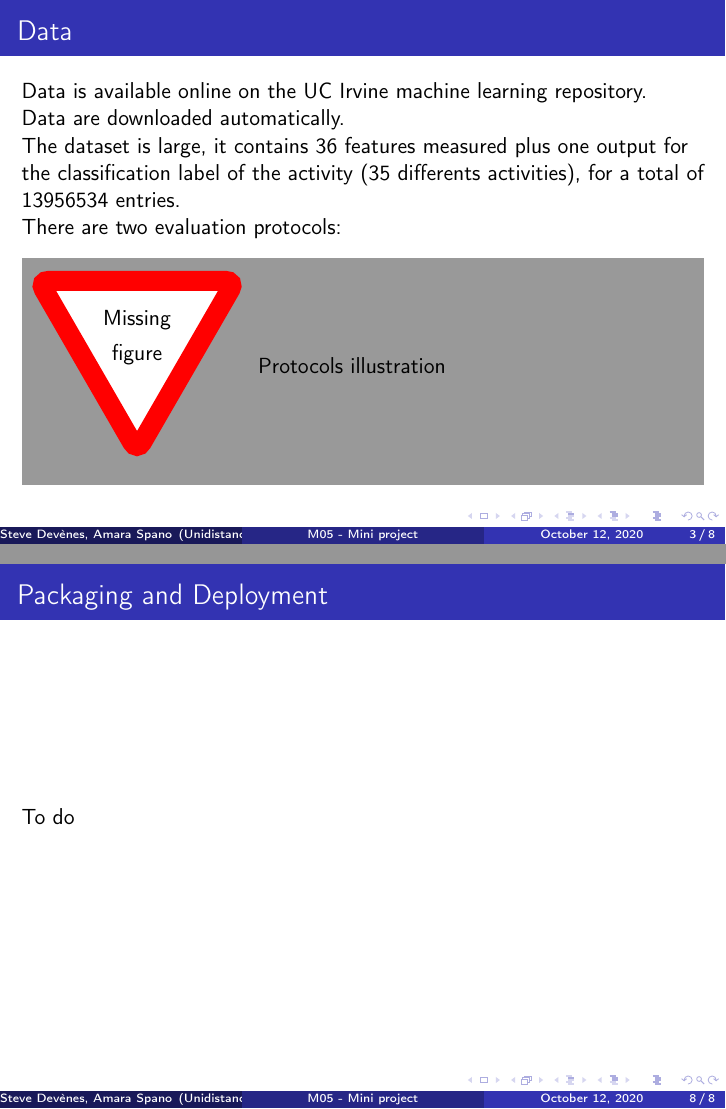
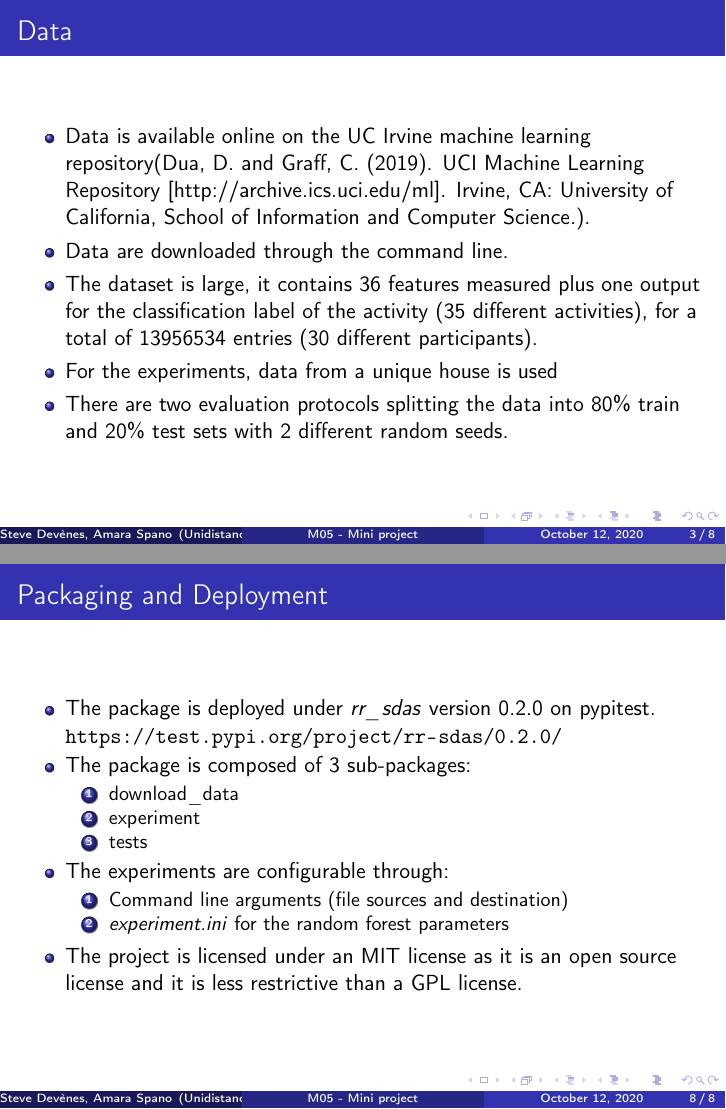
Before and after one commit to sdevenes/M05_MiniProject, LaTeX slides (presentation/main.tex): pages 3 and 8 of 8, joined at a grey line. Compiled offline with pdfLaTeX.

Commit message:
slides update

```diff
--- a/presentation/main.tex
+++ b/presentation/main.tex
@@ -30,19 +30,14 @@
 
 	\begin{frame}
 		\frametitle{Data}
-		Data is available online on the UC Irvine machine learning repository.
-
-		Data are downloaded automatically.
-
-		The dataset is large, it contains 36 features measured plus one output for the classification label
-		of the activity (35 differents activities), for a total of 13956534 entries.
-
-		There are two evaluation protocols:
-		\begin{figure}
-			\centering
-			%\includegraphics[width=\linewidth]{idiap_web.jpg}
-			\missingfigure{Protocols illustration}
-		\end{figure}
+		\begin{itemize}
+			\item Data is available online on the UC Irvine machine learning repository(Dua, D. and Graff, C. (2019). UCI Machine Learning Repository [http://archive.ics.uci.edu/ml]. Irvine, CA: University of California, School of Information and Computer Science.).
+			\item Data are downloaded through the command line.
+			\item The dataset is large, it contains 36 features measured plus one output for the classification label
+			of the activity (35 different activities), for a total of 13956534 entries (30 different participants).
+			\item For the experiments, data from a unique house is used
+			\item There are two evaluation protocols splitting the data into 80\% train and 20\% test sets with 2 different random seeds.
+		\end{itemize}
 	\end{frame}
 
 	\begin{frame}
@@ -109,10 +99,24 @@
 
 	\begin{frame}
 		\frametitle{Packaging and Deployment}
-		To do
+		\begin{itemize}
+			\item
+			The package is deployed under \textit{rr\_sdas} version 0.2.0 on pypitest.
+			\url{https://test.pypi.org/project/rr-sdas/0.2.0/}
+			\item The package is composed of 3 sub-packages:
+				\begin{enumerate}
+					\item download\_data
+					\item experiment
+					\item tests
+				\end{enumerate}
+			\item The experiments are configurable through:
+				\begin{enumerate}
+					\item Command line arguments (file sources and destination)
+					\item \textit{experiment.ini} for the random forest parameters
+				\end{enumerate}
+			\item The project is licensed under an MIT license as it is an open source license and it is less restrictive than a GPL license.
+		\end{itemize}
+
 	\end{frame}
 
-%	\begin{frame}
-%		\frametitle{Final remarks}
-%	\end{frame}
 \end{document}
```
Also changed, not shown: presentation/main.pdf, presentation/main.tex (27 more changed lines), 1 other file.
